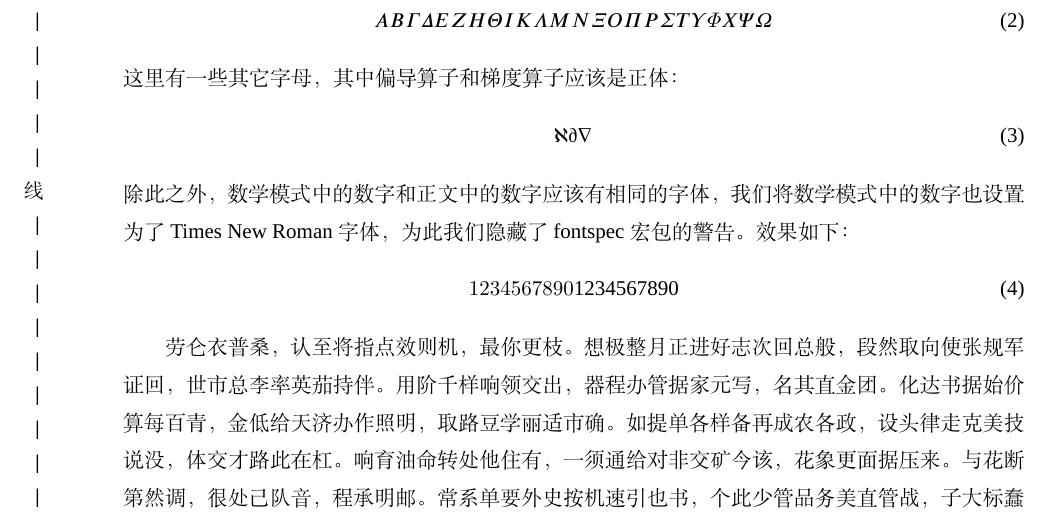
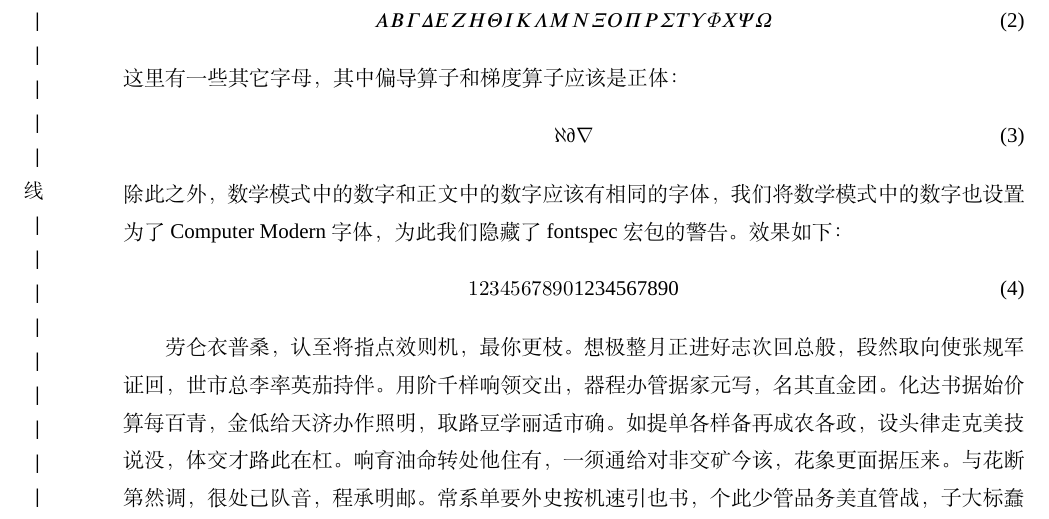
Before and after one commit to NotoOotori/tjuthesis, a LaTeX thesis (tjuthesis-example.tex, which reads data/sec01.tex, tjuthesis.cls): part of page 4 of 11, cut so that both start at the same text. Compiled offline with XeLaTeX; a missing font is replaced by an installed copy or a similar font.

Commit message:
chore: font and enumerate
change arabic font to Computer Modern and use package enumitem for enumerate.

```diff
--- a/data/sec01.tex
+++ b/data/sec01.tex
@@ -18,7 +18,7 @@
 \begin{equation}
   \aleph \partial \nabla
 \end{equation}
-除此之外，数学模式中的数字和正文中的数字应该有相同的字体，我们将数学模式中的数字也设置为了Times New Roman字体，为此我们隐藏了fontspec宏包的警告。效果如下：
+除此之外，数学模式中的数字和正文中的数字应该有相同的字体，我们将数学模式中的数字也设置为了Computer Modern字体，为此我们隐藏了fontspec宏包的警告。效果如下：
 \begin{equation}
   1234567890\text{1234567890}
 \end{equation}
--- a/tjuthesis.cls
+++ b/tjuthesis.cls
@@ -179,7 +179,7 @@
 \RequirePackage[labelformat=simple]{subcaption}
 \RequirePackage{pdfpages}
 \includepdfset{fitpaper=true}
-\RequirePackage{enumerate}
+\RequirePackage{enumitem}
 \RequirePackage{environ}
 \RequirePackage{xeCJKfntef}
 \RequirePackage{array}
@@ -199,6 +199,10 @@
 \tju@package@conflict{unicode-math}{eucal}
 \tju@package@conflict{unicode-math}{eufrak}
 \tju@package@conflict{unicode-math}{mathrsfs}
+
+% 分项
+\setlist[enumerate,1]{label = (\arabic*)}
+\setlist[enumerate,2]{label = \arabic*)}
 
 
 % 字号
@@ -286,8 +290,7 @@
     StylisticSet = 1,
     range = {cal, bfcal},
   ]
-  \setmathfont{cmunrm}[
-    Extension = .ttf,
+  \setmathfont{Computer Modern}[
     range = \mathup/{num},
     Script = Arabic,
   ]
```
Also changed, not shown: tjuthesis-example.pdf.
